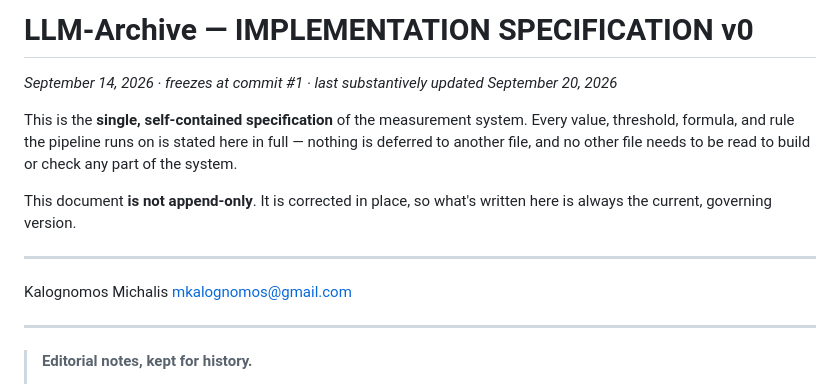
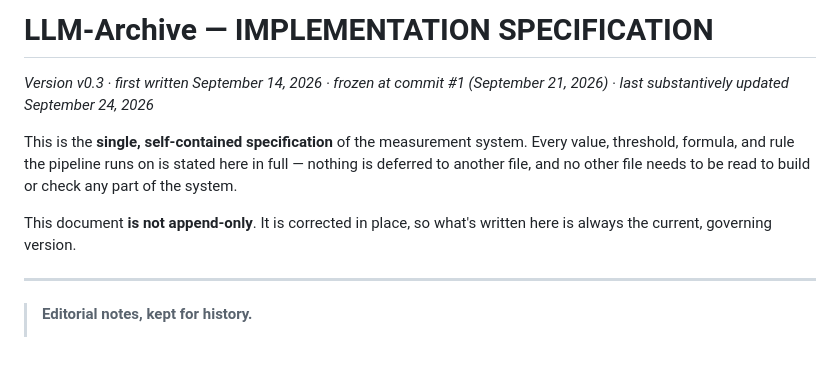
Before and after one commit to LLM-Archive/llm-archive.github.io, a Markdown page: SPEC.md, the part around the change. Drawn GitHub-style; blank space fills up the shorter version.

Commit message:
Sync public site from llm-archive (private) @ 819f567

```diff
--- a/SPEC.md
+++ b/SPEC.md
@@ -1,6 +1,6 @@
-# LLM-Archive — IMPLEMENTATION SPECIFICATION v0
+# LLM-Archive — IMPLEMENTATION SPECIFICATION
 
-*September 14, 2026 · freezes at commit #1 · last substantively updated September 20, 2026*
+*Version v0.3 · first written September 14, 2026 · frozen at commit #1 (September 21, 2026) · last substantively updated September 24, 2026*
 
 This is the **single, self-contained specification** of the measurement system. Every value,
 threshold, formula, and rule the pipeline runs on is stated here in full — nothing is deferred to
@@ -8,11 +8,6 @@ another file, and no other file needs to be read to build or check any part of t
 
 This document **is not append-only**. It is corrected in place, so what's written here is always
 the current, governing version.
-
----
-
-Kalognomos Michalis
-mkalognomos@gmail.com
 
 ---
 
```
